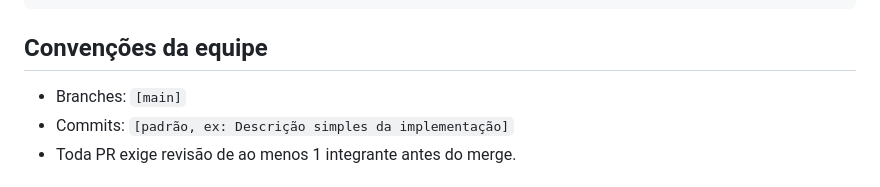
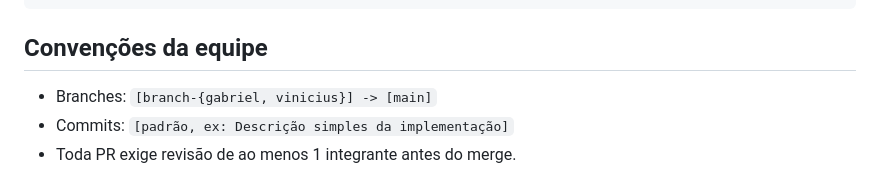
Before and after one commit to gabrielbr4000/fatechub1, a Markdown page: README.md, the part around the change. GitHub-like rendering.

Commit message:
README atualizado

````diff
--- a/README.md
+++ b/README.md
@@ -62,7 +62,7 @@ Um aplicativo desenvolvido para solucionar a descentralização dos serviços da
 ```
 
 ## Convenções da equipe
-- Branches: `[main]`
+- Branches: `[branch-{gabriel, vinicius}] -> [main]`
 - Commits: `[padrão, ex: Descrição simples da implementação]`
 - Toda PR exige revisão de ao menos 1 integrante antes do merge.
 
````
